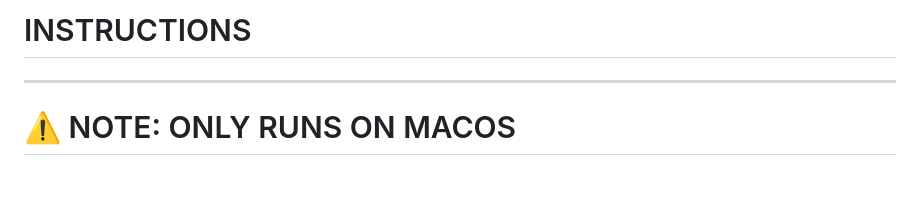
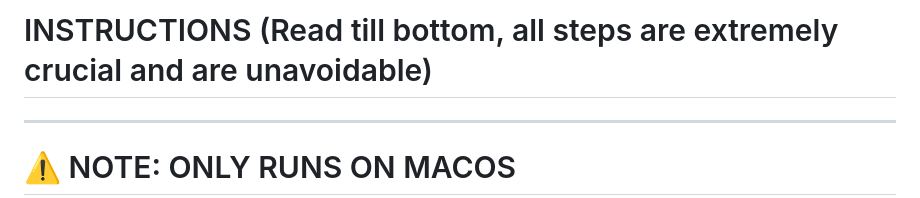
Before and after one commit to Codemaster-AR/Aurora_AstroBio_Navigators, a Markdown page: README.md, the part around the change. Rendered like a GitHub page; blank space fills up the shorter version.

```diff
--- a/README.md
+++ b/README.md
@@ -1,4 +1,4 @@
-# INSTRUCTIONS
+# INSTRUCTIONS (Read till bottom, all steps are extremely crucial and are unavoidable)
 
 -----
 
```
